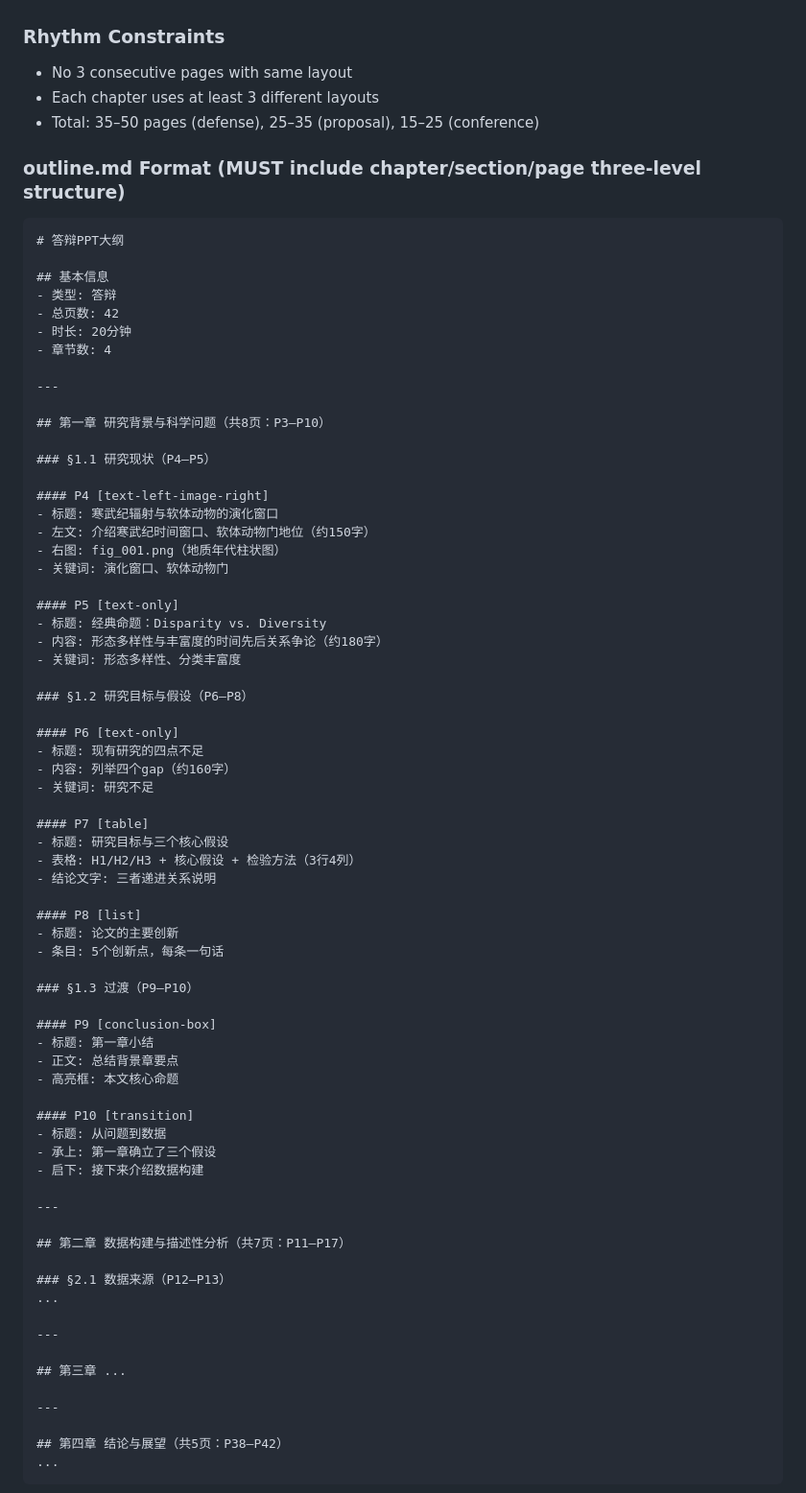
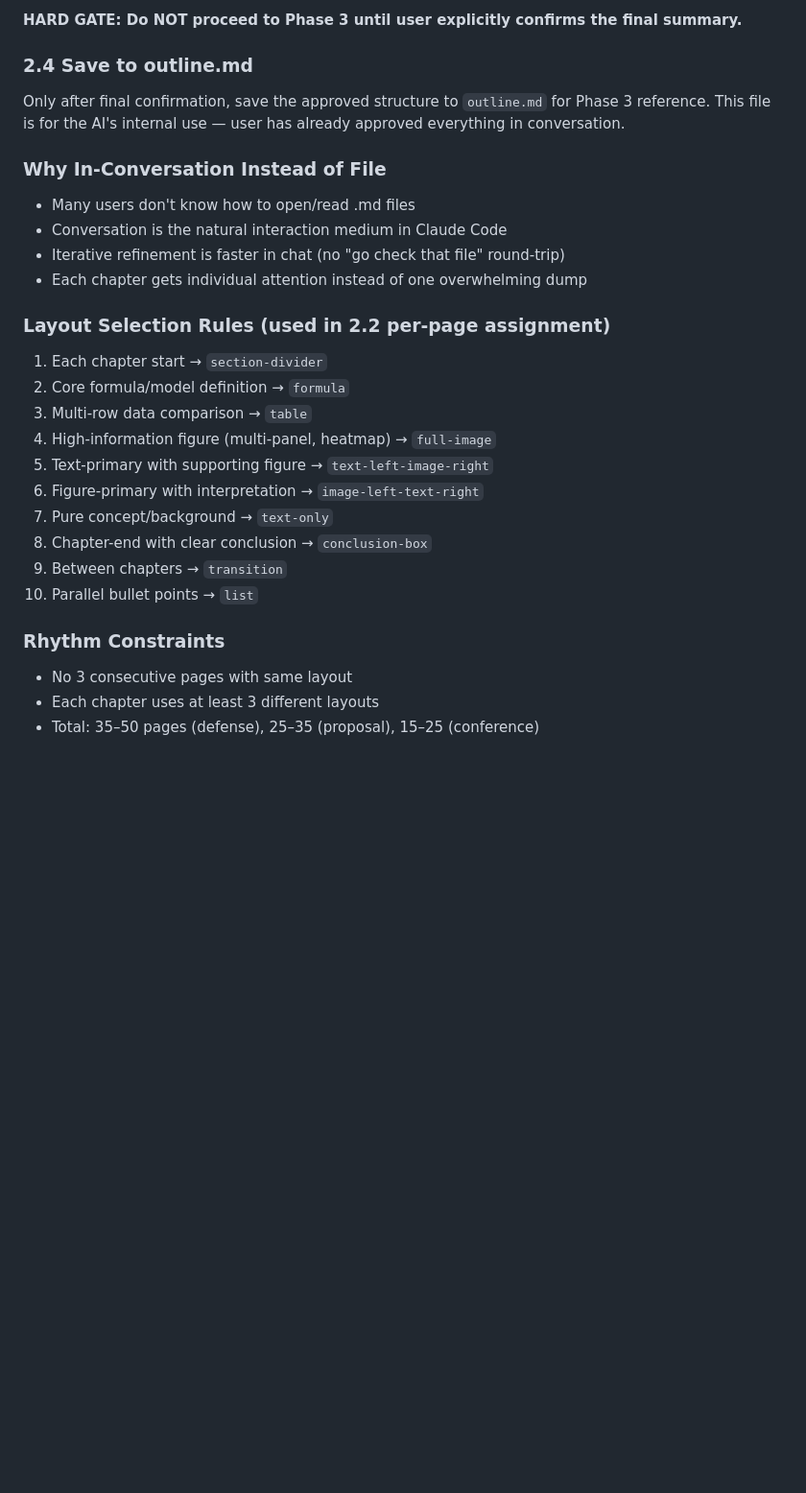
Before and after one commit to Faust-Donf/beamer-academic, a Markdown page: SKILL.md, the part around one of its changes. Shown at 96% size. Rendered like a GitHub page; blank space fills up the shorter version.

````diff
--- a/SKILL.md
+++ b/SKILL.md
@@ -115,80 +164,31 @@ Generate `outline.md` with full structural detail: chapter → section → per-p
+**HARD GATE: Do NOT proceed to Phase 3 until user explicitly confirms the final summary.**
+
+### 2.4 Save to outline.md
+
+Only after final confirmation, save the approved structure to `outline.md` for Phase 3 reference. This file is for the AI's internal use — user has already approved everything in conversation.
+
+### Why In-Conversation Instead of File
+
+- Many users don't know how to open/read .md files
+- Conversation is the natural interaction medium in Claude Code
+- Iterative refinement is faster in chat (no "go check that file" round-trip)
+- Each chapter gets individual attention instead of one overwhelming dump
+
+### Layout Selection Rules (used in 2.2 per-page assignment)
+
+1. Each chapter start → `section-divider`
+2. Core formula/model definition → `formula`
+3. Multi-row data comparison → `table`
+4. High-information figure (multi-panel, heatmap) → `full-image`
+5. Text-primary with supporting figure → `text-left-image-right`
+6. Figure-primary with interpretation → `image-left-text-right`
+7. Pure concept/background → `text-only`
+8. Chapter-end with clear conclusion → `conclusion-box`
+9. Between chapters → `transition`
+10. Parallel bullet points → `list`
 
 ### Rhythm Constraints
 
 - No 3 consecutive pages with same layout
 - Each chapter uses at least 3 different layouts
 - Total: 35–50 pages (defense), 25–35 (proposal), 15–25 (conference)
-
-### outline.md Format (MUST include chapter/section/page three-level structure)
-
-```markdown
-# 答辩PPT大纲
-
-## 基本信息
-- 类型: 答辩
-- 总页数: 42
-- 时长: 20分钟
-- 章节数: 4
-
----
-
-## 第一章 研究背景与科学问题（共8页：P3–P10）
-
-### §1.1 研究现状（P4–P5）
-
-#### P4 [text-left-image-right]
-- 标题: 寒武纪辐射与软体动物的演化窗口
-- 左文: 介绍寒武纪时间窗口、软体动物门地位（约150字）
-- 右图: fig_001.png（地质年代柱状图）
-- 关键词: 演化窗口、软体动物门
-
-#### P5 [text-only]
-- 标题: 经典命题：Disparity vs. Diversity
-- 内容: 形态多样性与丰富度的时间先后关系争论（约180字）
-- 关键词: 形态多样性、分类丰富度
-
-### §1.2 研究目标与假设（P6–P8）
-
-#### P6 [text-only]
-- 标题: 现有研究的四点不足
-- 内容: 列举四个gap（约160字）
-- 关键词: 研究不足
-
-#### P7 [table]
-- 标题: 研究目标与三个核心假设
-- 表格: H1/H2/H3 + 核心假设 + 检验方法（3行4列）
-- 结论文字: 三者递进关系说明
-
-#### P8 [list]
-- 标题: 论文的主要创新
-- 条目: 5个创新点，每条一句话
-
-### §1.3 过渡（P9–P10）
-
-#### P9 [conclusion-box]
-- 标题: 第一章小结
-- 正文: 总结背景章要点
-- 高亮框: 本文核心命题
-
-#### P10 [transition]
-- 标题: 从问题到数据
-- 承上: 第一章确立了三个假设
-- 启下: 接下来介绍数据构建
-
----
-
-## 第二章 数据构建与描述性分析（共7页：P11–P17）
-
-### §2.1 数据来源（P12–P13）
-...
-
----
-
-## 第三章 ...
-
----
-
-## 第四章 结论与展望（共5页：P38–P42）
-...
-```
-
````
Also changed, not shown: other parts of SKILL.md (+66 -43 lines).
